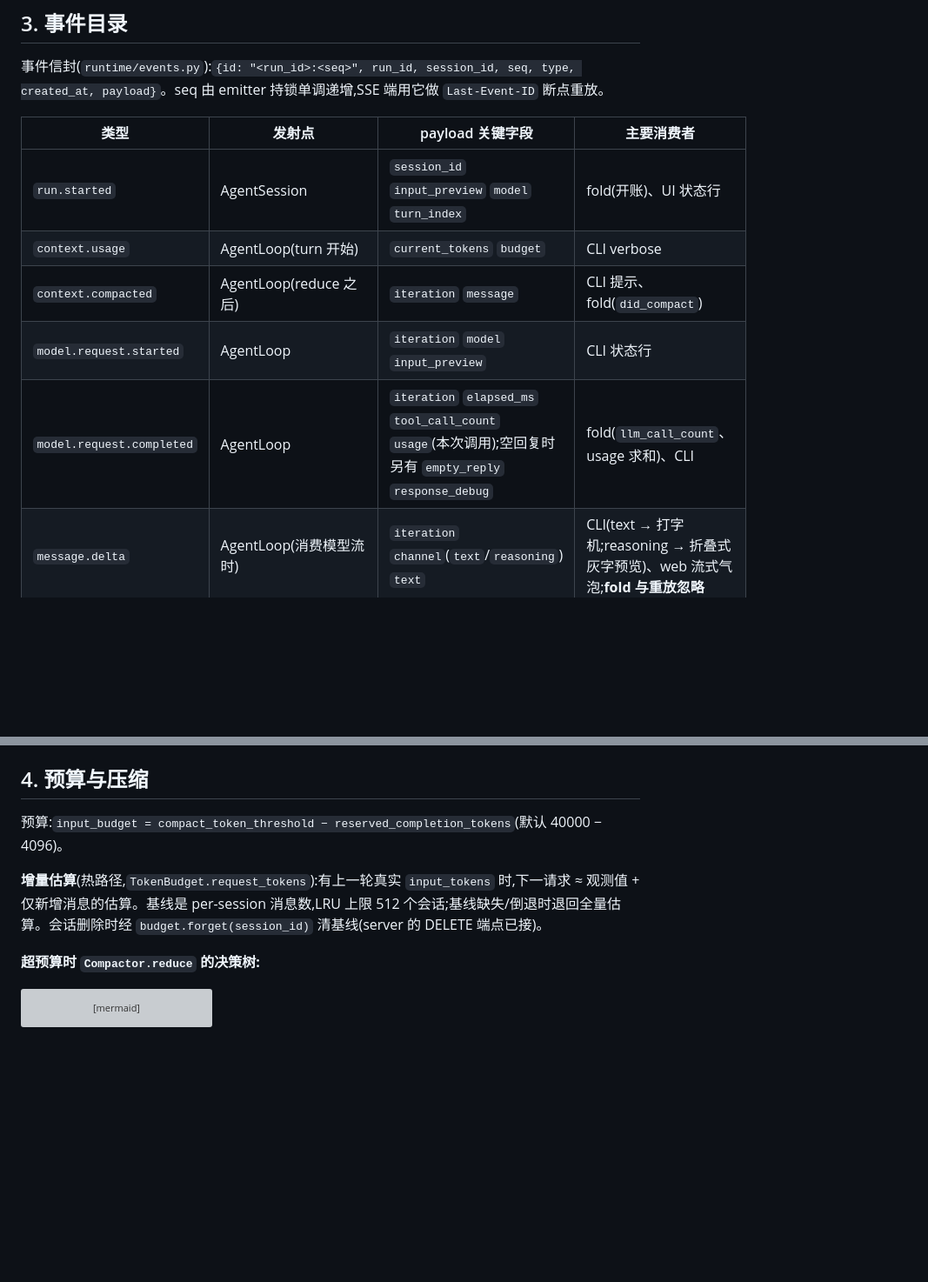
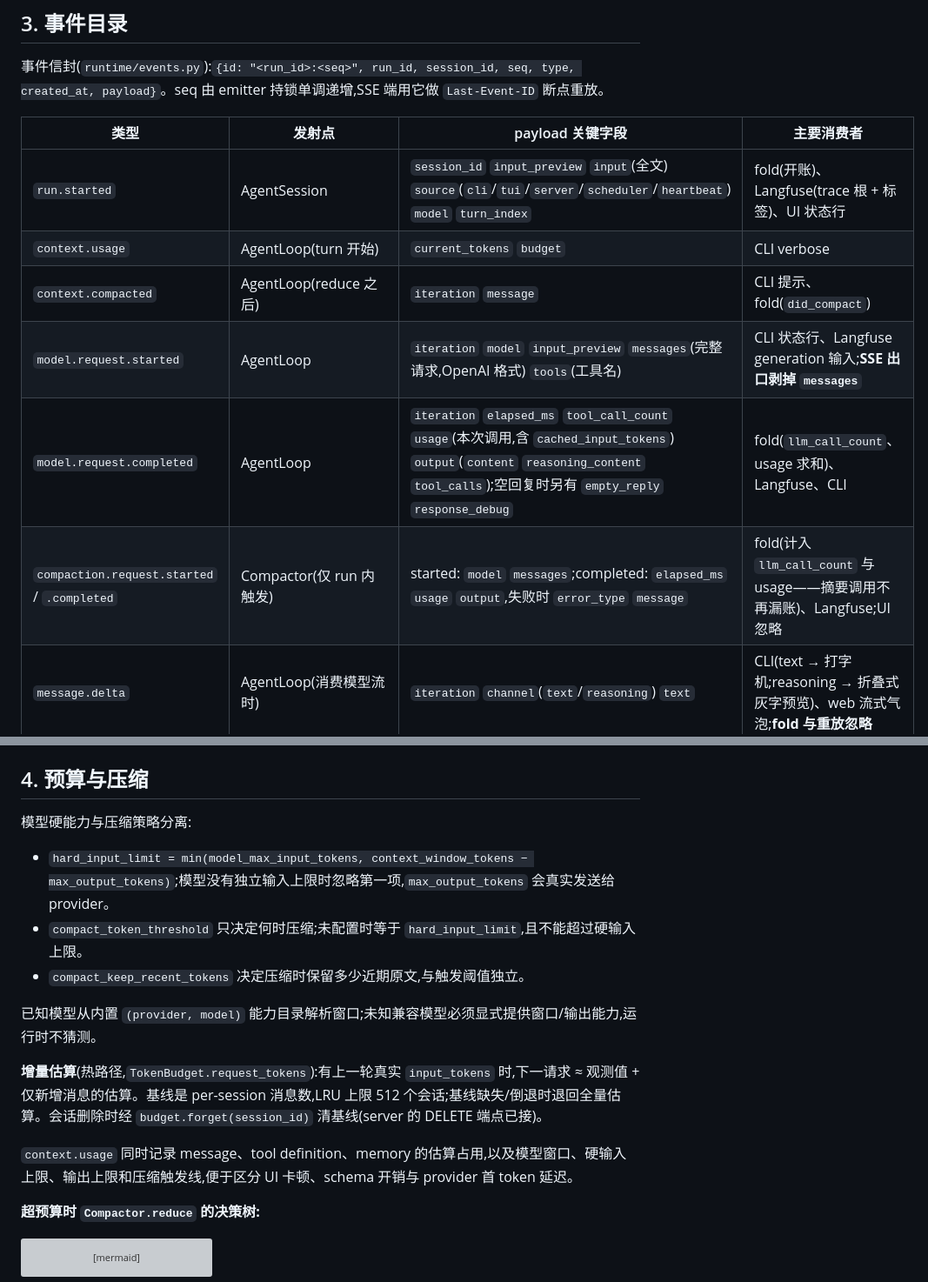
Before and after one commit to Jiminyang1/minibot, a Markdown page: docs/architecture.md, 2 parts joined by grey strips. Shown at 87% size. GitHub-like rendering; blank space fills up the shorter version; grey boxes are pictures that could not be loaded.

Commit message:
docs: architecture reference catches up with capacity budgeting and tracing
The reference still described the 40000-token budget, dropping incomplete
tool-call blocks, and the old event payloads. It now covers:

- budget: hard input limit from the model capability catalog, separate
  from the compaction trigger and the recent-tokens kept
- projection: interrupted tool calls kept with a synthetic `interrupted`
  result once anything follows them
- events: full input and source on run.started, the exact request and
  output on model.request.*, compaction.request.* for summary calls
- extension points: LangfuseFold next to RunLogFold

Co-Authored-By: Claude Opus 5.5 <noreply@anthropic.com>

```diff
--- a/docs/architecture.md
+++ b/docs/architecture.md
@@ -147,11 +147,12 @@ sequenceDiagram
 
 | 类型 | 发射点 | payload 关键字段 | 主要消费者 |
 |---|---|---|---|
-| `run.started` | AgentSession | `session_id` `input_preview` `model` `turn_index` | fold(开账)、UI 状态行 |
+| `run.started` | AgentSession | `session_id` `input_preview` `input`(全文) `source`(`cli`/`tui`/`server`/`scheduler`/`heartbeat`) `model` `turn_index` | fold(开账)、Langfuse(trace 根 + 标签)、UI 状态行 |
 | `context.usage` | AgentLoop(turn 开始) | `current_tokens` `budget` | CLI verbose |
 | `context.compacted` | AgentLoop(reduce 之后) | `iteration` `message` | CLI 提示、fold(`did_compact`) |
-| `model.request.started` | AgentLoop | `iteration` `model` `input_preview` | CLI 状态行 |
-| `model.request.completed` | AgentLoop | `iteration` `elapsed_ms` `tool_call_count` `usage`(本次调用);空回复时另有 `empty_reply` `response_debug` | fold(`llm_call_count`、usage 求和)、CLI |
+| `model.request.started` | AgentLoop | `iteration` `model` `input_preview` `messages`(完整请求,OpenAI 格式) `tools`(工具名) | CLI 状态行、Langfuse generation 输入;**SSE 出口剥掉 `messages`** |
+| `model.request.completed` | AgentLoop | `iteration` `elapsed_ms` `tool_call_count` `usage`(本次调用,含 `cached_input_tokens`) `output`(`content` `reasoning_content` `tool_calls`);空回复时另有 `empty_reply` `response_debug` | fold(`llm_call_count`、usage 求和)、Langfuse、CLI |
+| `compaction.request.started` / `.completed` | Compactor(仅 run 内触发) | started: `model` `messages`;completed: `elapsed_ms` `usage` `output`,失败时 `error_type` `message` | fold(计入 `llm_call_count` 与 usage——摘要调用不再漏账)、Langfuse;UI 忽略 |
 | `message.delta` | AgentLoop(消费模型流时) | `iteration` `channel`(`text`/`reasoning`) `text` | CLI(text → 打字机;reasoning → 折叠式灰字预览)、web 流式气泡;**fold 与重放忽略** |
 | `model.request.retrying` | AgentLoop(瞬时错误退避时) | `iteration` `attempt` `max_retries` `delay_seconds` `error_type` `message` | CLI 提示与状态行;fold 忽略 |
 | `tool_call.started` | AgentLoop(计划阶段) | `tool_call_id` `tool` `display_name` `source` `args` `requires_approval` | CLI |
@@ -169,9 +170,17 @@ sequenceDiagram
 
 ## 4. 预算与压缩
 
-预算:`input_budget = compact_token_threshold − reserved_completion_tokens`(默认 40000 − 4096)。
+模型硬能力与压缩策略分离:
+
+- `hard_input_limit = min(model_max_input_tokens, context_window_tokens − max_output_tokens)`;模型没有独立输入上限时忽略第一项,`max_output_tokens` 会真实发送给 provider。
+- `compact_token_threshold` 只决定何时压缩;未配置时等于 `hard_input_limit`,且不能超过硬输入上限。
+- `compact_keep_recent_tokens` 决定压缩时保留多少近期原文,与触发阈值独立。
+
+已知模型从内置 `(provider, model)` 能力目录解析窗口;未知兼容模型必须显式提供窗口/输出能力,运行时不猜测。
 
 **增量估算**(热路径,`TokenBudget.request_tokens`):有上一轮真实 `input_tokens` 时,下一请求 ≈ 观测值 + 仅新增消息的估算。基线是 per-session 消息数,LRU 上限 512 个会话;基线缺失/倒退时退回全量估算。会话删除时经 `budget.forget(session_id)` 清基线(server 的 DELETE 端点已接)。
+
+`context.usage` 同时记录 message、tool definition、memory 的估算占用,以及模型窗口、硬输入上限、输出上限和压缩触发线,便于区分 UI 卡顿、schema 开销与 provider 首 token 延迟。
 
 **超预算时 `Compactor.reduce` 的决策树:**
 
```
Also changed, not shown: other parts of docs/architecture.md (+3 -3 lines).
